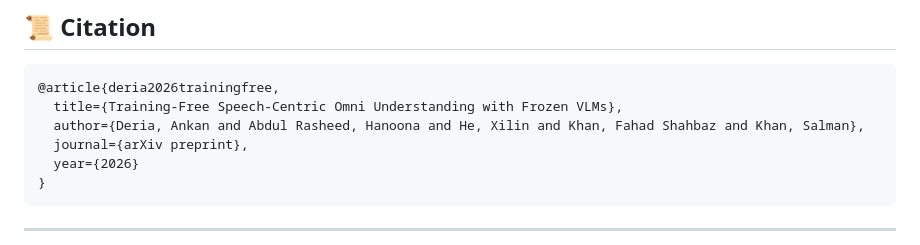
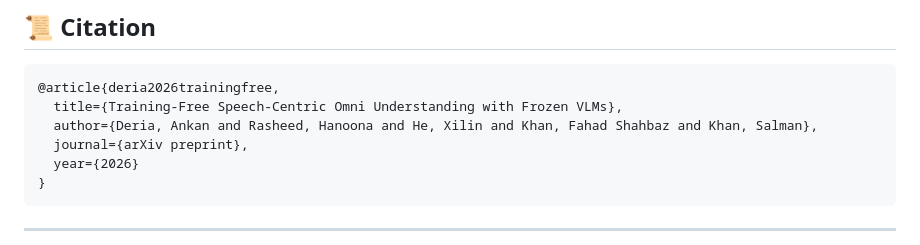
Before and after one commit to mbzuai-oryx/OmniEvalKit, a Markdown page: README.md, the part around the change. GitHub-like rendering.

````diff
--- a/README.md
+++ b/README.md
@@ -164,7 +164,7 @@ included in this repository.
 ```bibtex
 @article{deria2026trainingfree,
   title={Training-Free Speech-Centric Omni Understanding with Frozen VLMs},
-  author={Deria, Ankan and Abdul Rasheed, Hanoona and He, Xilin and Khan, Fahad Shahbaz and Khan, Salman},
+  author={Deria, Ankan and Rasheed, Hanoona and He, Xilin and Khan, Fahad Shahbaz and Khan, Salman},
   journal={arXiv preprint},
   year={2026}
 }
````
